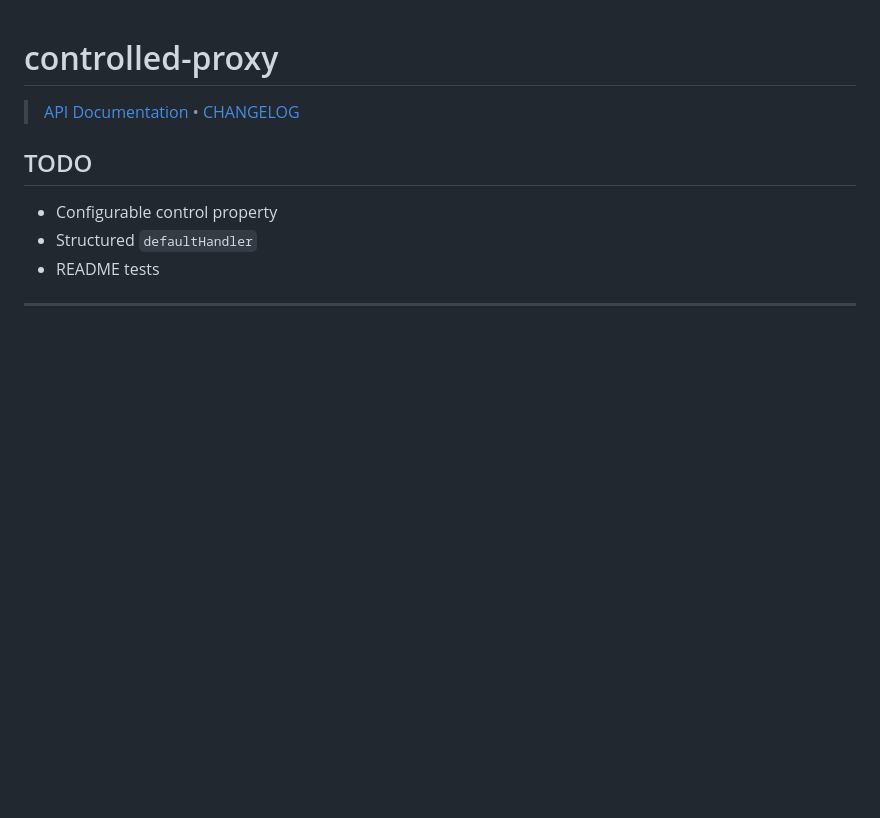
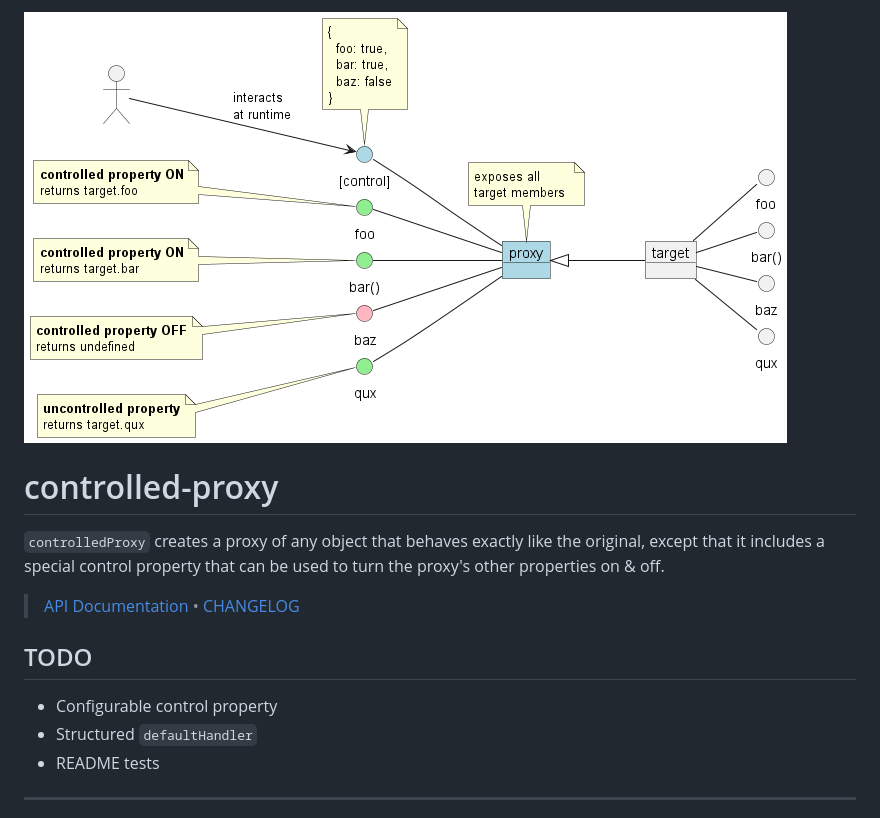
Before and after one commit to karmaniverous/controlled-proxy, a Markdown page: README.md, the part around the change. GitHub-like rendering; pictures changed too: assets/controlled-proxy.png (added); blank space fills up the shorter version.

Commit message:
added image

```diff
--- a/README.md
+++ b/README.md
@@ -1,4 +1,8 @@
+![controlled-proxy](/assets/controlled-proxy.png)
+
 # controlled-proxy
+
+`controlledProxy` creates a proxy of any object that behaves exactly like the original, except that it includes a special control property that can be used to turn the proxy's other properties on & off.
 
 <!-- TYPEDOC_EXCLUDE -->
 
```
Also changed, not shown: assets/loggable-banner.jpg (deleted), assets/loggable-square.jpg (deleted), 3 other files.
